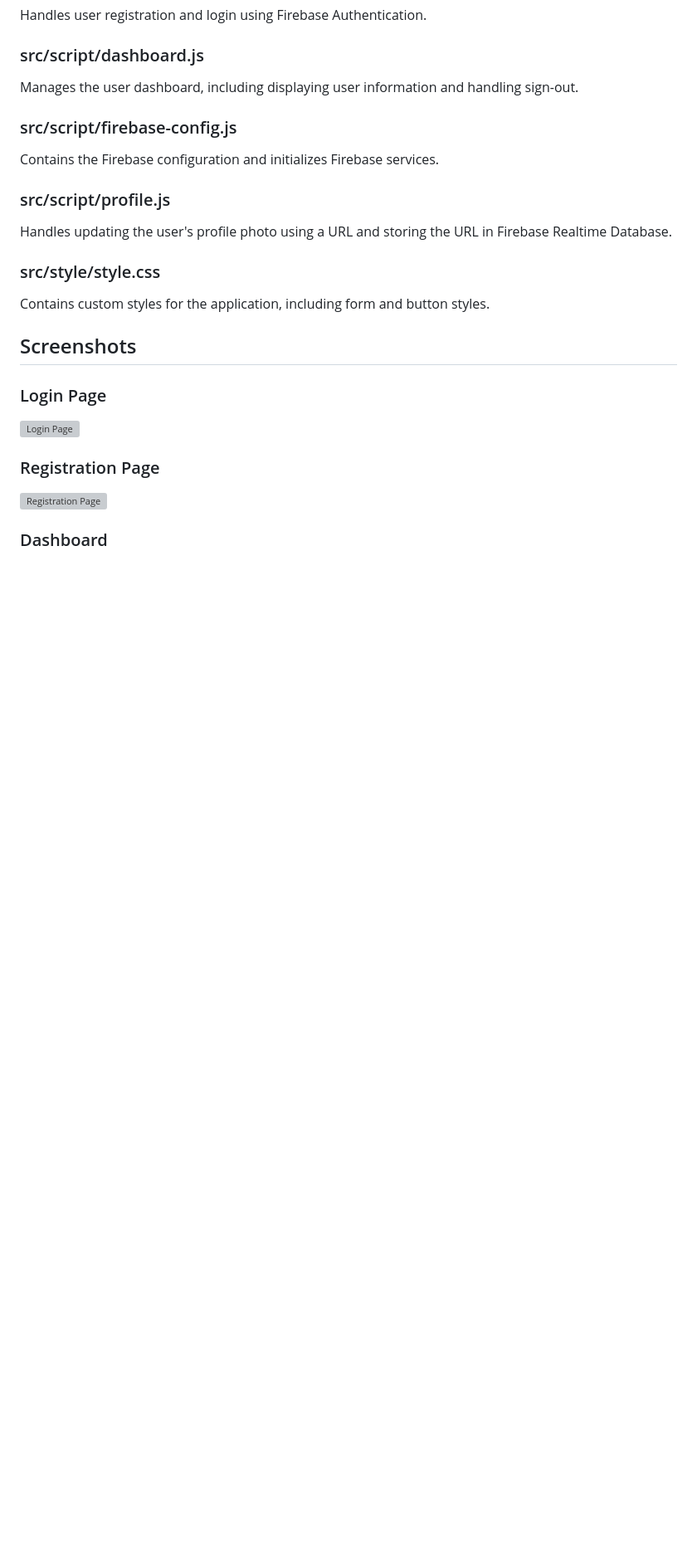
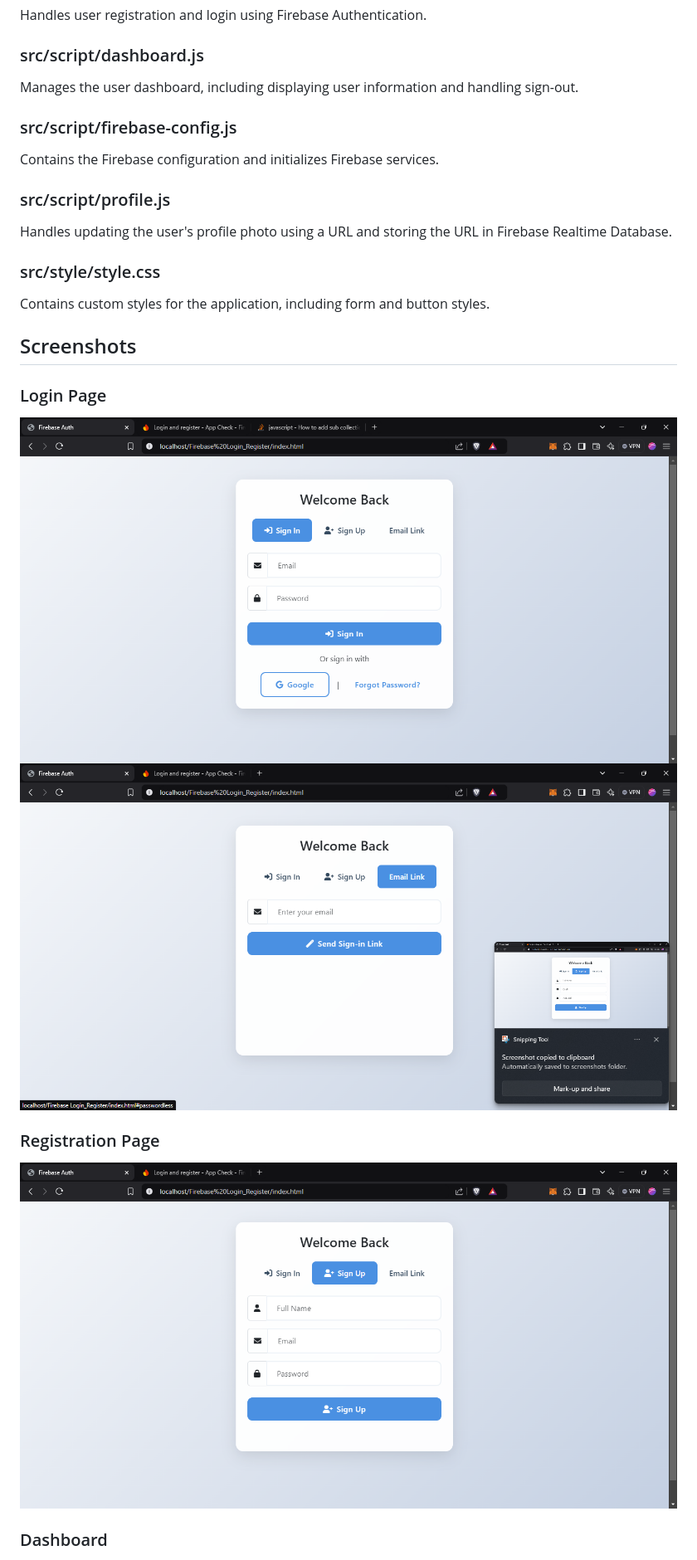
Before and after one commit to minggudevv/Firebase-Login-Register, a Markdown page: README.md, the part around the change printed below. Shown: that part at 83% size. Drawn GitHub-style; pictures changed too: screenshots/Email Login.png (added), screenshots/signin.png (added), screenshots/signup.png (added); blank space fills up the shorter version; grey boxes are pictures that could not be loaded.

```diff
--- a/README.md
+++ b/README.md
@@ -121,11 +141,12 @@ Contains custom styles for the application, including form and button styles.
 
 ### Login Page
 
-![Login Page](screenshots/login.png)
+![Login Page](screenshots/signin.png)
+![Email Link](screenshots/Email%20Login.png)
 
 ### Registration Page
 
-![Registration Page](screenshots/register.png)
+![Registration Page](screenshots/signup.png)
 
 ### Dashboard
 
```
Also changed, not shown: other parts of README.md (+29 -8 lines), screenshots/Dashboard.png (added), screenshots/Login History.png (added), 8 other files.
